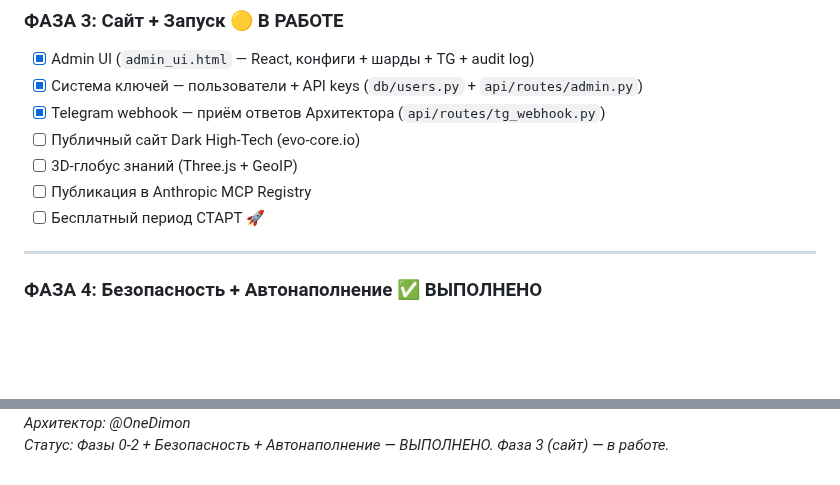
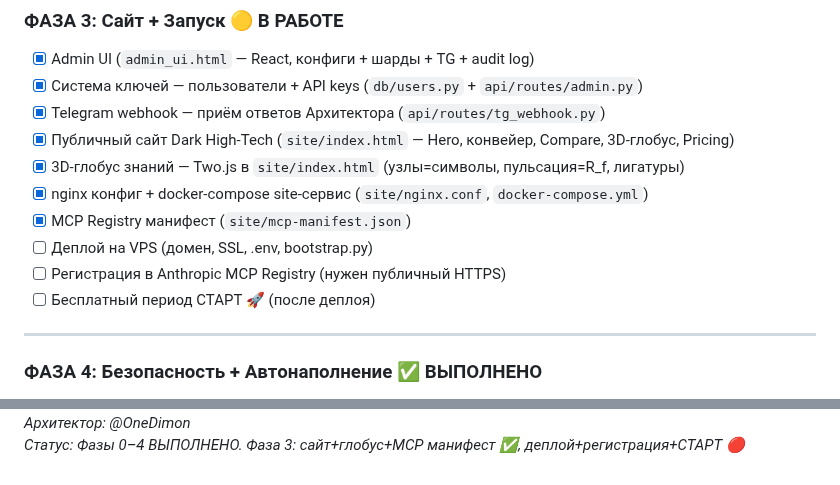
Before and after one commit to OneDimon/EVO_core, a Markdown page: IMPLEMENTATION_PLAN.md, 2 parts joined by grey strips. Rendered like a GitHub page; blank space fills up the shorter version.

Commit message:
docs: IMPLEMENTATION_PLAN v3.1 — Фаза 3: сайт/глобус/MCP-манифест ✅, деплой 🔴

```diff
--- a/IMPLEMENTATION_PLAN.md
+++ b/IMPLEMENTATION_PLAN.md
@@ -562,10 +562,13 @@ return [{ json: { success: true, status: 'Patch Injected' } }];
 - [x] Admin UI (`admin_ui.html` — React, конфиги + шарды + TG + audit log)
 - [x] Система ключей — пользователи + API keys (`db/users.py` + `api/routes/admin.py`)
 - [x] Telegram webhook — приём ответов Архитектора (`api/routes/tg_webhook.py`)
-- [ ] Публичный сайт Dark High-Tech (evo-core.io)
-- [ ] 3D-глобус знаний (Three.js + GeoIP)
-- [ ] Публикация в Anthropic MCP Registry
-- [ ] Бесплатный период СТАРТ 🚀
+- [x] Публичный сайт Dark High-Tech (`site/index.html` — Hero, конвейер, Compare, 3D-глобус, Pricing)
+- [x] 3D-глобус знаний — Two.js в `site/index.html` (узлы=символы, пульсация=R_f, лигатуры)
+- [x] nginx конфиг + docker-compose site-сервис (`site/nginx.conf`, `docker-compose.yml`)
+- [x] MCP Registry манифест (`site/mcp-manifest.json`)
+- [ ] Деплой на VPS (домен, SSL, .env, bootstrap.py)
+- [ ] Регистрация в Anthropic MCP Registry (нужен публичный HTTPS)
+- [ ] Бесплатный период СТАРТ 🚀 (после деплоя)
 
 ---
 
@@ -608,2 +611,2 @@ return [{ json: { success: true, status: 'Patch Injected' } }];
 *Архитектор: @OneDimon*
-*Статус: Фазы 0-2 + Безопасность + Автонаполнение — ВЫПОЛНЕНО. Фаза 3 (сайт) — в работе.*
+*Статус: Фазы 0–4 ВЫПОЛНЕНО. Фаза 3: сайт+глобус+MCP манифест ✅, деплой+регистрация+СТАРТ 🔴*
```
Also changed, not shown: other parts of IMPLEMENTATION_PLAN.md (+1 -1 lines).
